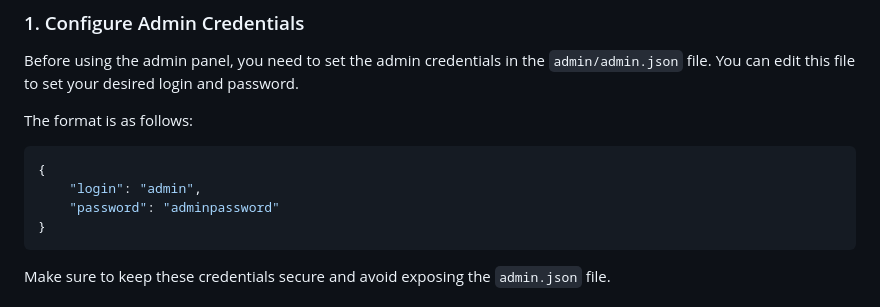
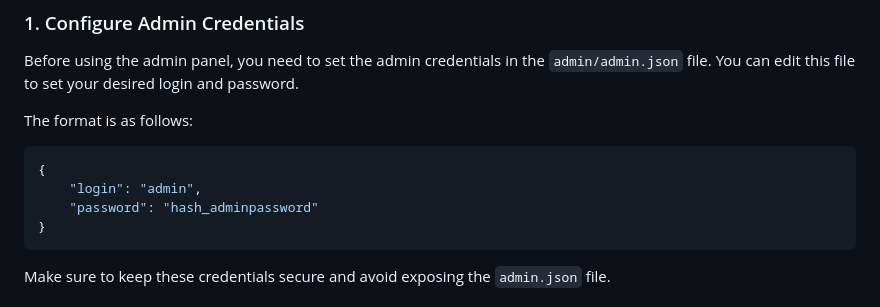
Before and after one commit to valikoshka1996/Auto-Multi-language-Localization-System, a Markdown page: README.md, the part around the change. GitHub-like rendering.

````diff
--- a/README.md
+++ b/README.md
@@ -126,7 +126,7 @@ The format is as follows:
 ```json
 {
     "login": "admin",
-    "password": "adminpassword"
+    "password": "hash_adminpassword"
 }
 ```
 
````
